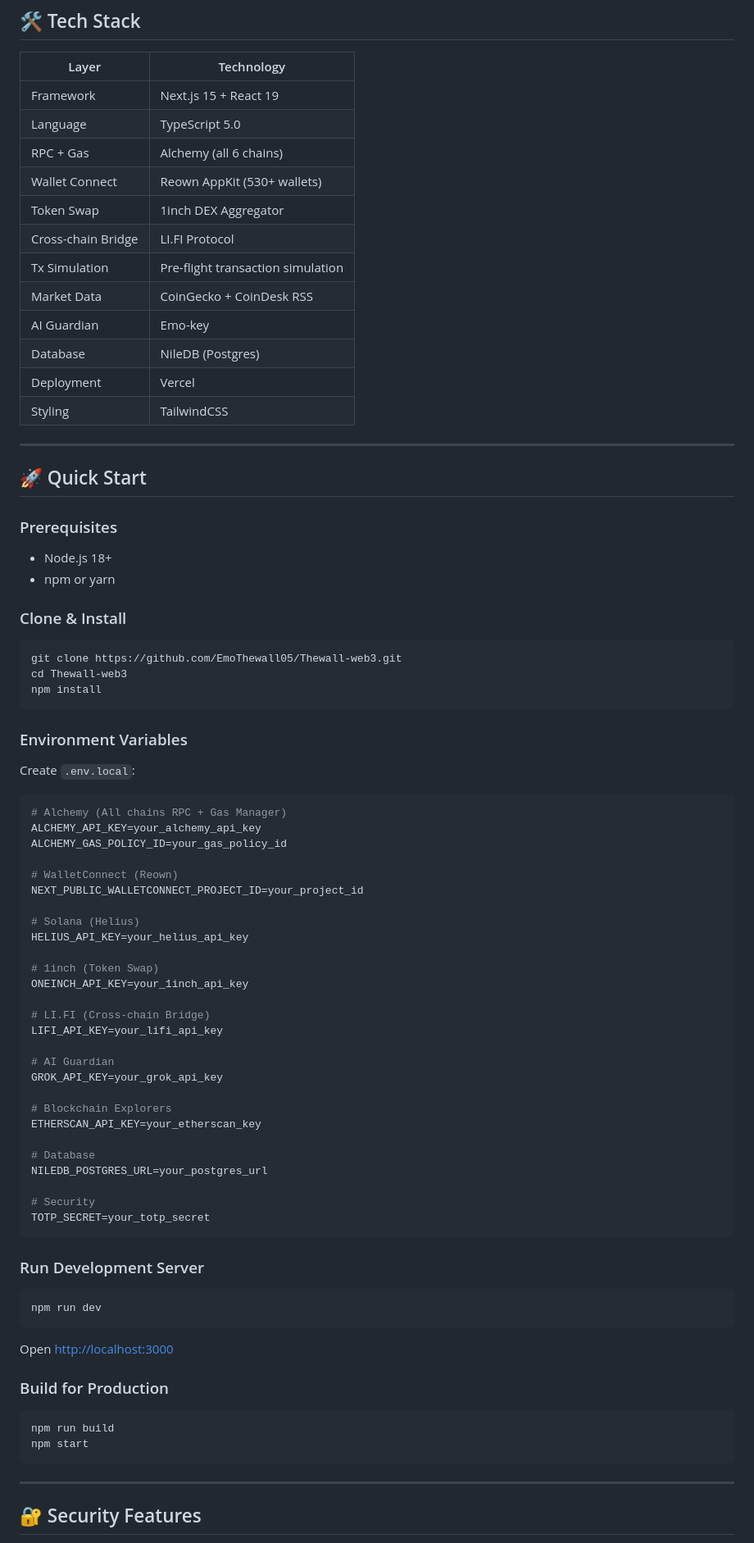
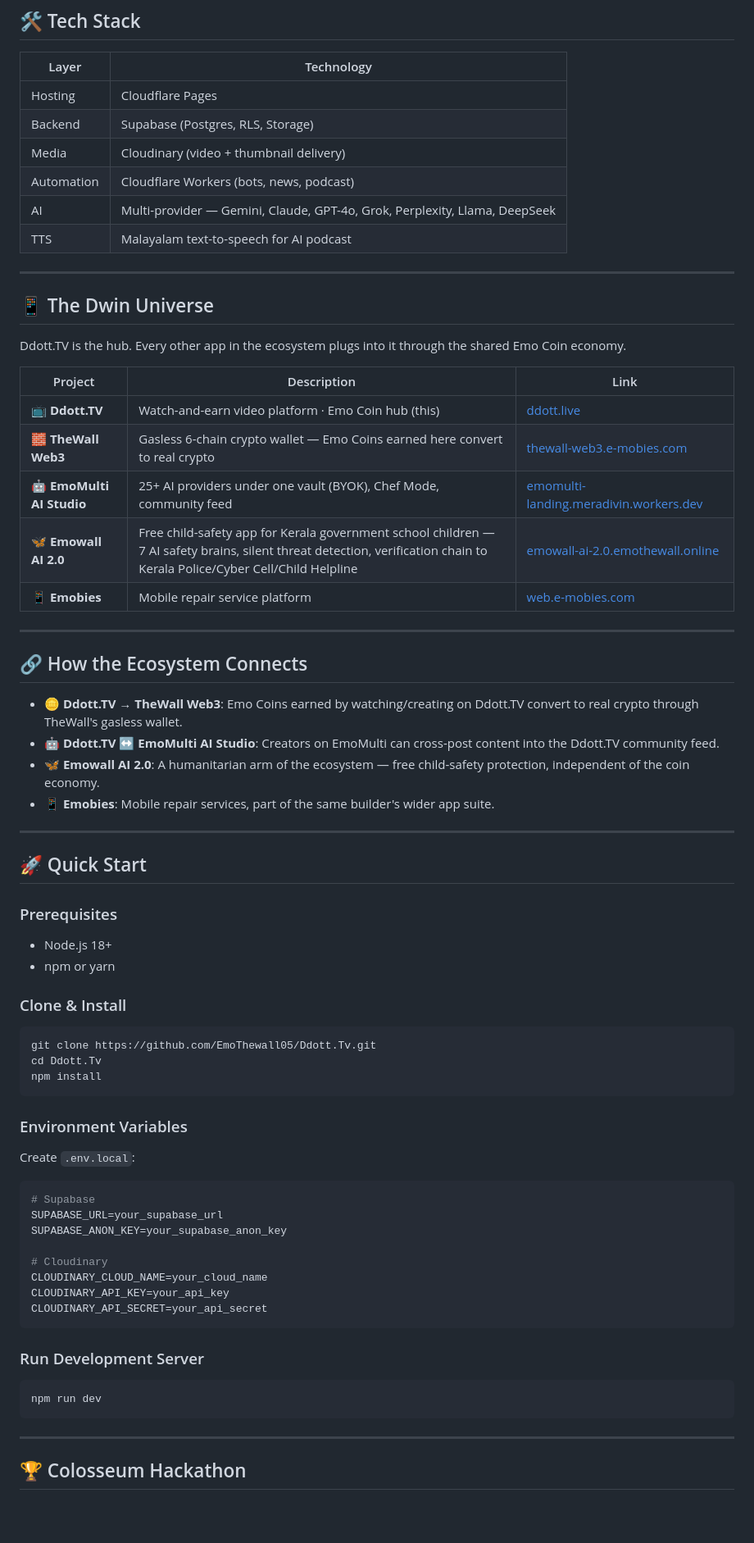
Before and after one commit to EmoThewall05/Ddott.Tv, a Markdown page: README.md, the part around one of its changes. Shown at 82% size. Drawn GitHub-style; blank space fills up the shorter version.

Commit message:
Rebrand project to Ddott.TV and update features
Updated README to reflect project rebranding and new features.

````diff
--- a/README.md
+++ b/README.md
@@ -59,18 +70,35 @@ Built entirely on phone using **Termux + Acode**
 
 | Layer | Technology |
 |---|---|
-| Framework | Next.js 15 + React 19 |
-| Language | TypeScript 5.0 |
-| RPC + Gas | Alchemy (all 6 chains) |
-| Wallet Connect | Reown AppKit (530+ wallets) |
-| Token Swap | 1inch DEX Aggregator |
-| Cross-chain Bridge | LI.FI Protocol |
-| Tx Simulation | Pre-flight transaction simulation |
-| Market Data | CoinGecko + CoinDesk RSS |
-| AI Guardian | Emo-key |
-| Database | NileDB (Postgres) |
-| Deployment | Vercel |
-| Styling | TailwindCSS |
+| Hosting | Cloudflare Pages |
+| Backend | Supabase (Postgres, RLS, Storage) |
+| Media | Cloudinary (video + thumbnail delivery) |
+| Automation | Cloudflare Workers (bots, news, podcast) |
+| AI | Multi-provider — Gemini, Claude, GPT-4o, Grok, Perplexity, Llama, DeepSeek |
+| TTS | Malayalam text-to-speech for AI podcast |
+
+---
+
+## 📱 The Dwin Universe
+
+Ddott.TV is the hub. Every other app in the ecosystem plugs into it through the shared Emo Coin economy.
+
+| Project | Description | Link |
+|---|---|---|
+| 📺 **Ddott.TV** | Watch-and-earn video platform · Emo Coin hub (this) | [ddott.live](https://ddott.live/) |
+| 🧱 **TheWall Web3** | Gasless 6-chain crypto wallet — Emo Coins earned here convert to real crypto | [thewall-web3.e-mobies.com](https://thewall-web3.e-mobies.com/) |
+| 🤖 **EmoMulti AI Studio** | 25+ AI providers under one vault (BYOK), Chef Mode, community feed | [emomulti-landing.meradivin.workers.dev](https://emomulti-landing.meradivin.workers.dev) |
+| 🦋 **Emowall AI 2.0** | Free child-safety app for Kerala government school children — 7 AI safety brains, silent threat detection, verification chain to Kerala Police/Cyber Cell/Child Helpline | [emowall-ai-2.0.emothewall.online](https://emowall-ai-2.0.emothewall.online) |
+| 📱 **Emobies** | Mobile repair service platform | [web.e-mobies.com](https://web.e-mobies.com) |
+
+---
+
+## 🔗 How the Ecosystem Connects
+
+- 🪙 **Ddott.TV → TheWall Web3**: Emo Coins earned by watching/creating on Ddott.TV convert to real crypto through TheWall's gasless wallet.
+- 🤖 **Ddott.TV ↔ EmoMulti AI Studio**: Creators on EmoMulti can cross-post content into the Ddott.TV community feed.
+- 🦋 **Emowall AI 2.0**: A humanitarian arm of the ecosystem — free child-safety protection, independent of the coin economy.
+- 📱 **Emobies**: Mobile repair services, part of the same builder's wider app suite.
 
 ---
 
@@ -82,8 +110,8 @@ Built entirely on phone using **Termux + Acode**
 
 ### Clone & Install
 ```bash
-git clone https://github.com/EmoThewall05/Thewall-web3.git
-cd Thewall-web3
+git clone https://github.com/EmoThewall05/Ddott.Tv.git
+cd Ddott.Tv
 npm install
 ```
 
@@ -92,48 +120,22 @@ npm install
 Create `.env.local`:
 
 ```env
-# Alchemy (All chains RPC + Gas Manager)
-ALCHEMY_API_KEY=your_alchemy_api_key
-ALCHEMY_GAS_POLICY_ID=your_gas_policy_id
+# Supabase
+SUPABASE_URL=your_supabase_url
+SUPABASE_ANON_KEY=your_supabase_anon_key
 
-# WalletConnect (Reown)
-NEXT_PUBLIC_WALLETCONNECT_PROJECT_ID=your_project_id
-
-# Solana (Helius)
-HELIUS_API_KEY=your_helius_api_key
-
-# 1inch (Token Swap)
-ONEINCH_API_KEY=your_1inch_api_key
-
-# LI.FI (Cross-chain Bridge)
-LIFI_API_KEY=your_lifi_api_key
-
-# AI Guardian
-GROK_API_KEY=your_grok_api_key
-
-# Blockchain Explorers
-ETHERSCAN_API_KEY=your_etherscan_key
-
-# Database
-NILEDB_POSTGRES_URL=your_postgres_url
-
-# Security
-TOTP_SECRET=your_totp_secret
+# Cloudinary
+CLOUDINARY_CLOUD_NAME=your_cloud_name
+CLOUDINARY_API_KEY=your_api_key
+CLOUDINARY_API_SECRET=your_api_secret
 ```
 
 ### Run Development Server
 ```bash
 npm run dev
 ```
-Open [http://localhost:3000](http://localhost:3000)
-
-### Build for Production
-```bash
-npm run build
-npm start
-```
 
 ---
 
-## 🔐 Security Features
+## 🏆 Colosseum Hackathon
 
````
Also changed, not shown: other parts of README.md (+51 -160 lines).
